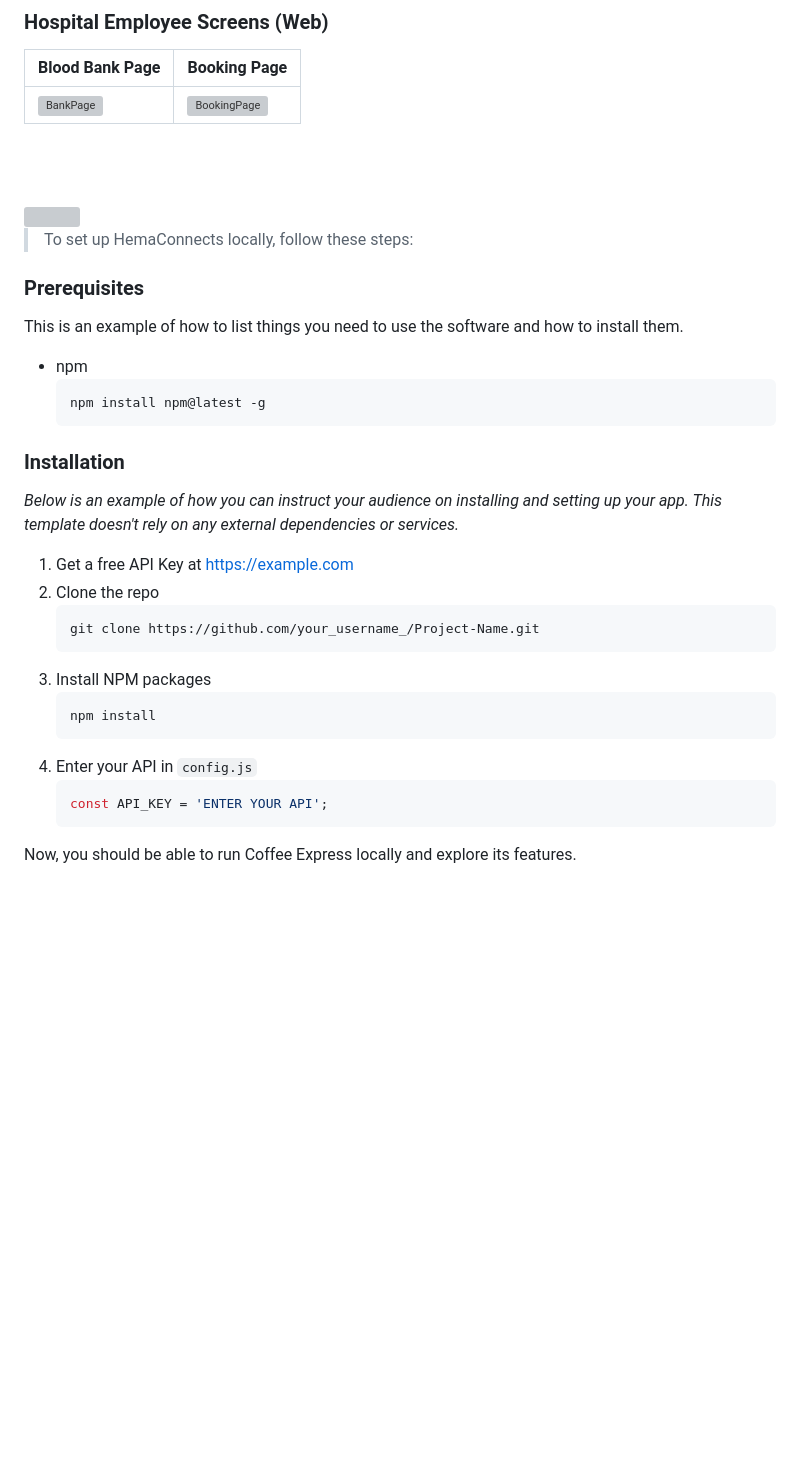
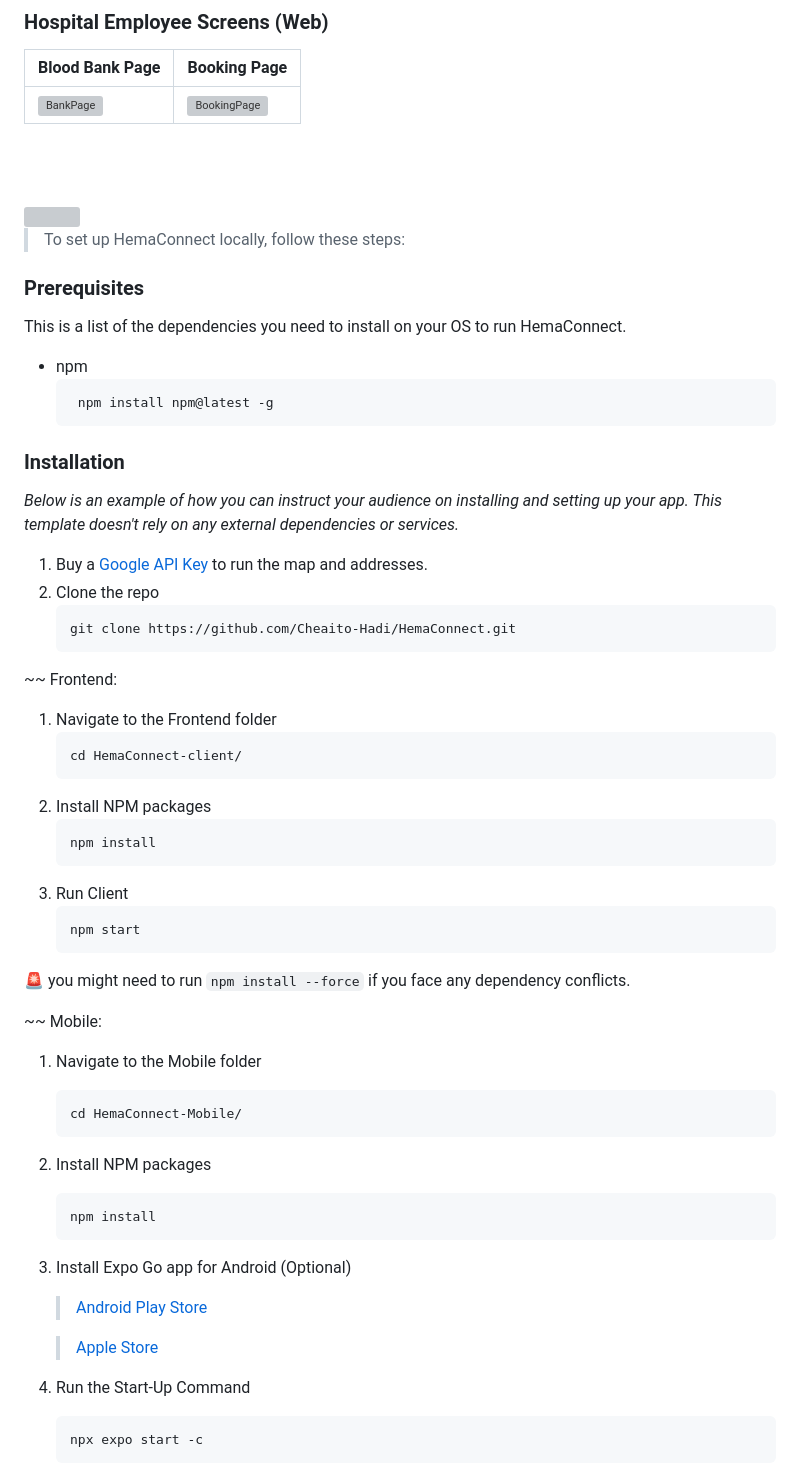
Before and after one commit to Cheaito-Hadi/HemaConnect, a Markdown page: README.md, the part around one of its changes. GitHub-like rendering; blank space fills up the shorter version; grey boxes are pictures that could not be loaded.

Commit message:
Readme <> Adding HemaConnect Installations

````diff
--- a/README.md
+++ b/README.md
@@ -113,32 +113,56 @@
 <!-- How to run -->
 <img src="readme/title6.svg"/>
 
-> To set up HemaConnects locally, follow these steps:
+> To set up HemaConnect locally, follow these steps:
 
 ### Prerequisites
 
-This is an example of how to list things you need to use the software and how to install them.
+This is a list of the dependencies you need to install on your OS to run HemaConnect.
 * npm
   ```sh
-  npm install npm@latest -g
+   npm install npm@latest -g
   ```
 
 ### Installation
 
 _Below is an example of how you can instruct your audience on installing and setting up your app. This template doesn't rely on any external dependencies or services._
 
-1. Get a free API Key at [https://example.com](https://example.com)
+1. Buy a [Google API Key](https://developers.google.com/maps) to run the map and addresses.
 2. Clone the repo
    ```sh
-   git clone https://github.com/your_username_/Project-Name.git
+   git clone https://github.com/Cheaito-Hadi/HemaConnect.git
    ```
-3. Install NPM packages
+~~ Frontend:
+1. Navigate to the Frontend folder
+   ```sh
+   cd HemaConnect-client/
+   ```
+2. Install NPM packages
    ```sh
    npm install
    ```
-4. Enter your API in `config.js`
-   ```js
-   const API_KEY = 'ENTER YOUR API';
+3. Run Client
+   ```sh
+   npm start
    ```
 
-Now, you should be able to run Coffee Express locally and explore its features.
+🚨 you might need to run `npm install --force`  if you face any dependency conflicts.
+
+~~ Mobile:
+1. Navigate to the Mobile folder
+   ```sh
+   cd HemaConnect-Mobile/
+   ```
+2. Install NPM packages
+   ```sh
+   npm install
+   ```
+3. Install Expo Go app for Android (Optional)
+   > [Android Play Store](https://play.google.com/store/apps/details?id=host.exp.exponent)
+
+   > [Apple Store](https://apps.apple.com/us/app/expo-go/id982107779)
+4. Run the Start-Up Command
+   ```sh
+   npx expo start -c
+   ```
+
````
Also changed, not shown: other parts of README.md (+24 -0 lines).
